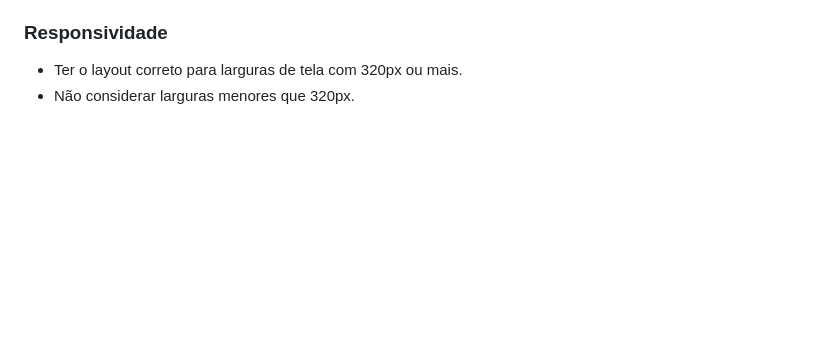
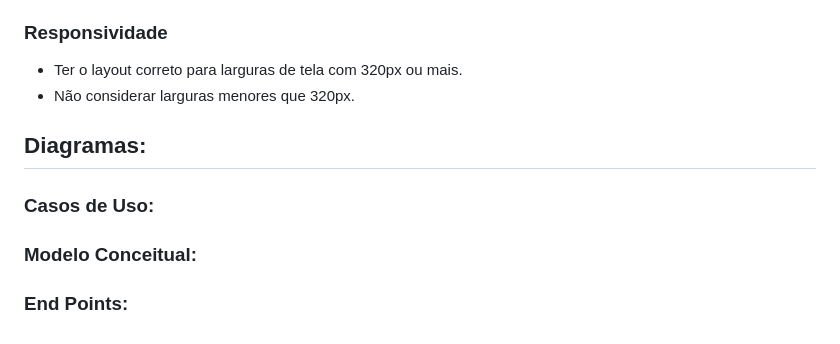
Before and after one commit to Guisandroni/Projeto-de-Eng.Soft2, a Markdown page: README.md, the part around the change. GitHub-like rendering; blank space fills up the shorter version.

```diff
--- a/README.md
+++ b/README.md
@@ -74,3 +74,13 @@
 ### Responsividade
 * Ter o layout correto para larguras de tela com 320px ou mais.
 * Não considerar larguras menores que 320px.
+
+## Diagramas:
+
+### Casos de Uso:
+
+
+### Modelo Conceitual:
+
+
+### End Points:
```
